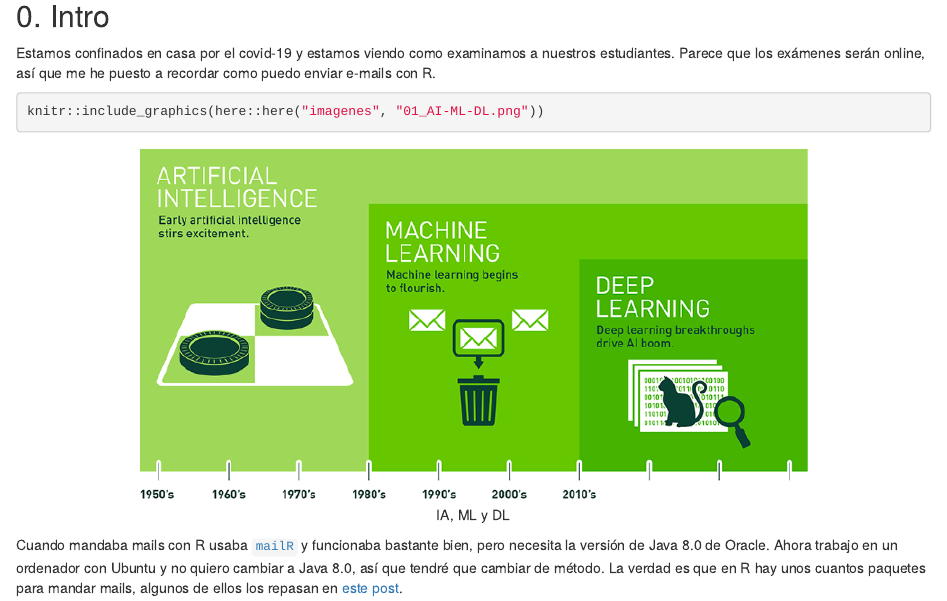
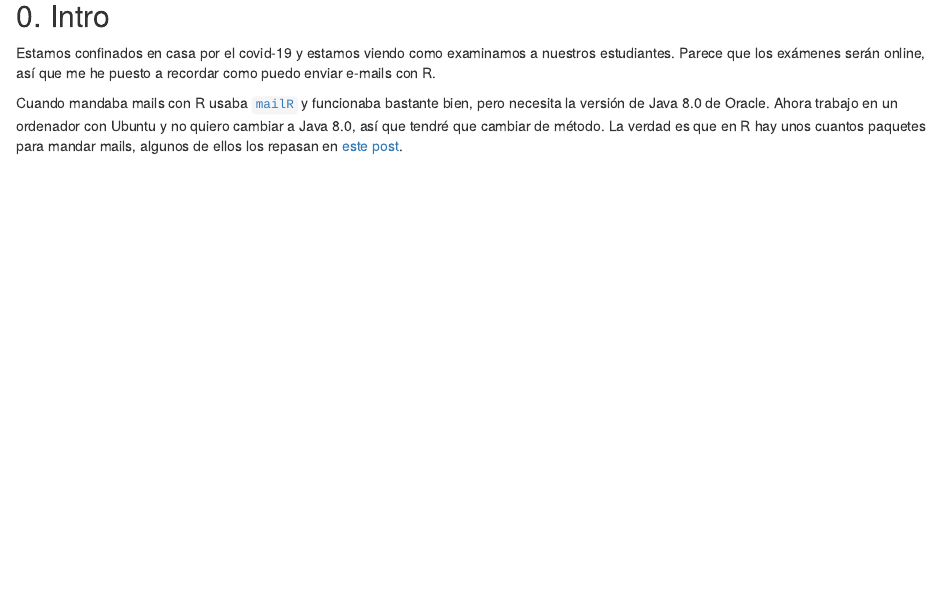
Before and after one commit to perezp44/my_blog_R-flowers-0.1.3, an R Markdown document (_posts/2020-04-13-sending-mails-with-r/sending-mails-with-r.Rmd): the page in a window 1100 px wide, from 170 px down. Rendered offline with R 4.5, knitr and Pandoc, with nearby package versions; drawn as R Markdown's standard HTML page in place of the format the file asks for; column names are cleaned by a stand-in for the janitor package.

Commit message:
todo a Github

````diff
--- a/_posts/2020-04-13-sending-mails-with-r/sending-mails-with-r.Rmd
+++ b/_posts/2020-04-13-sending-mails-with-r/sending-mails-with-r.Rmd
@@ -54,6 +51,3 @@ Estamos confinados en casa por el covid-19 y estamos viendo como examinamos a nu
-```{r, echo = TRUE, eval = TRUE, fig.asp = 4/2, out.width = "75%", fig.align = "center", fig.cap = 'IA, ML y DL'}
-knitr::include_graphics(here::here("imagenes", "01_AI-ML-DL.png"))
-```
 
 
 Cuando mandaba mails con R usaba [`mailR`](https://rpremraj.github.io/mailR/) y funcionaba bastante bien, pero necesita la versión de Java 8.0 de Oracle. Ahora trabajo en un ordenador con Ubuntu y no quiero cambiar a Java 8.0, así que tendré que cambiar de método. La verdad es que en R hay unos cuantos paquetes para mandar mails, algunos de ellos los repasan en [este post](https://blog.mailtrap.io/r-send-email/).
````
Also changed, not shown: _posts/2020-04-13-sending-mails-with-r/sending-mails-with-r.html, docs/posts/posts.json, _posts/2020-04-13-sending-mails-with-r/sending-mails-with-r.Rmd (5 more changed lines), 3 other files.
